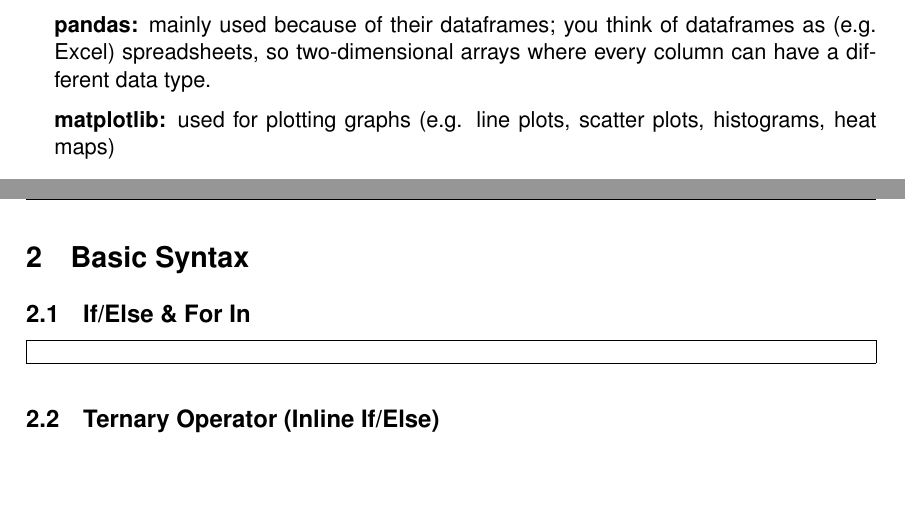
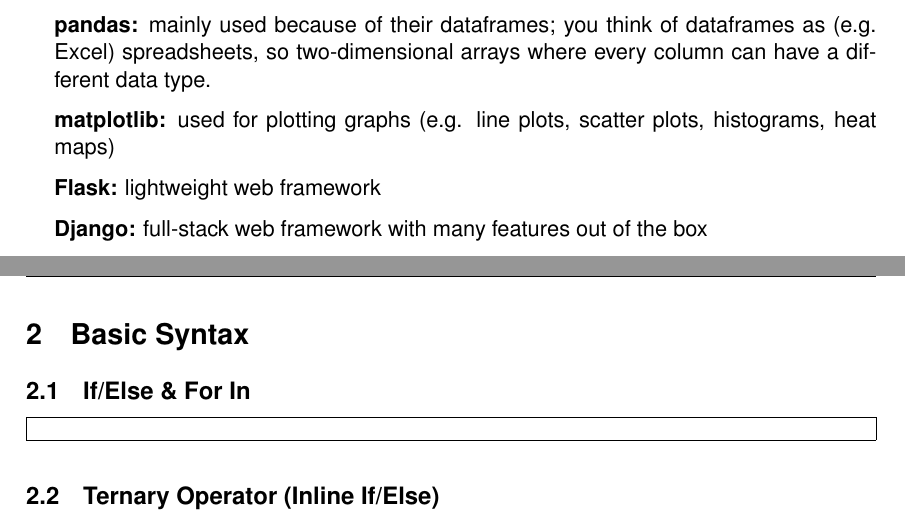
Before and after one commit to koenigscode/python-introduction, a LaTeX paper (python-introduction.tex, which reads content/partials/common_terms/common_terms.tex): two parts of pages 5 and 6 of 25, joined at a grey line, cut so that both start at the same text, the shorter picture padded with empty space. Compiled offline with pdfLaTeX.

Commit message:
Add Flask and Django to common third-party modules

```diff
--- a/content/partials/common_terms/common_terms.tex
+++ b/content/partials/common_terms/common_terms.tex
@@ -75,4 +75,8 @@
             \textbf{matplotlib:} used for plotting graphs (e.g. line plots, scatter plots, histograms,
             heat maps)
 
+            \textbf{Flask:} lightweight web framework
+
+            \textbf{Django:} full-stack web framework with many features out of the box
+
         \end{indentblock}
```
